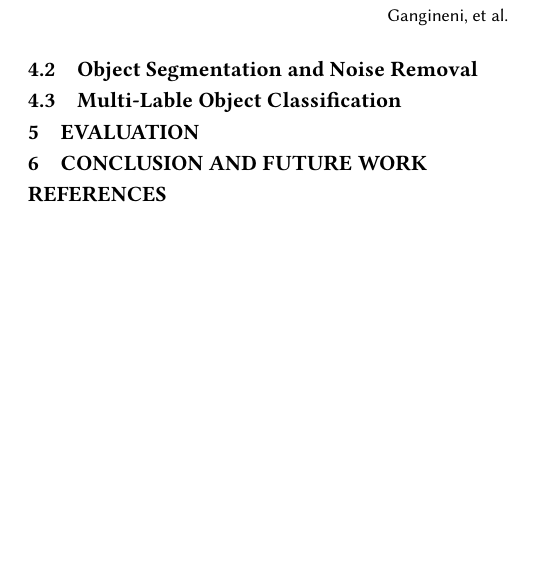
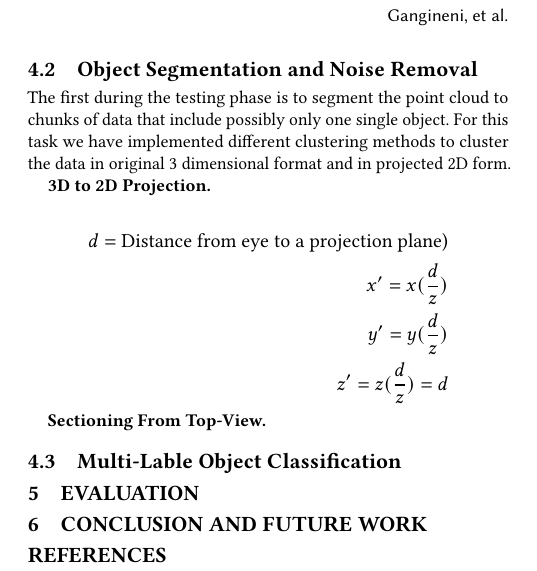
Before and after one commit to kiat/debs2019, a LaTeX paper (paper/main.tex, which reads paper/architecture.tex): part of one column of page 2 of 3, cut so that both start at the same text, the shorter picture padded with empty space. Compiled offline with pdfLaTeX.

```diff
--- a/paper/architecture.tex
+++ b/paper/architecture.tex
@@ -86,10 +86,32 @@
 
 \subsection{Object Segmentation and Noise Removal}
 
+The first during the testing phase is to segment the point cloud to chunks of data that include possibly only one single object.
+For this task we have implemented different clustering methods to cluster the data in original 3 dimensional format and in projected 2D form.
 
 
 
 
+\textbf{3D to 2D Projection.}
+
+
+\large
+\begin{align*}
+d= \text{Distance from eye to a projection plane)} \\
+x' =  x (\frac{d}{z}) \\
+y' =  y (\frac{d}{z}) \\
+z' =  z (\frac{d}{z}) = d
+\end{align*}
+\normalsize
+
+
+
+
+
+
+
+
+\textbf{Sectioning From Top-View.}
 
 %\usepackage{graphics} is needed for \includegraphics
 \begin{figure*}[!ht]
```
